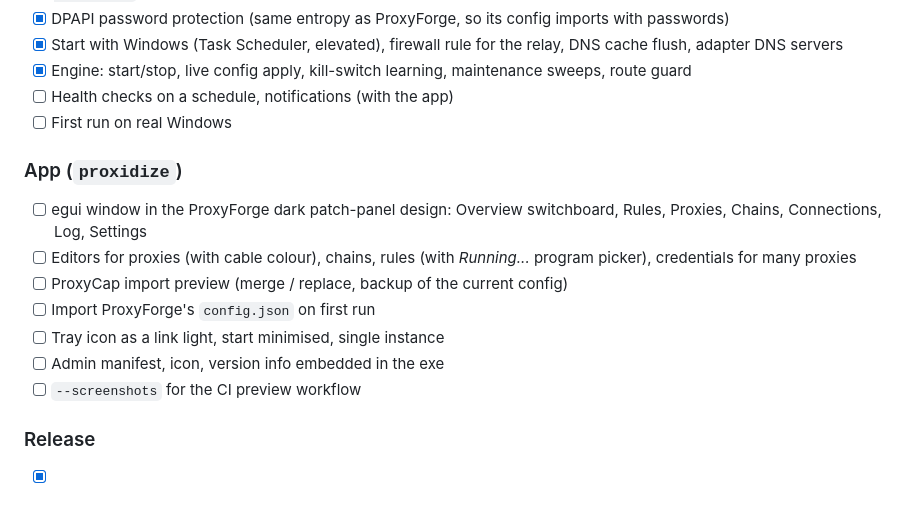
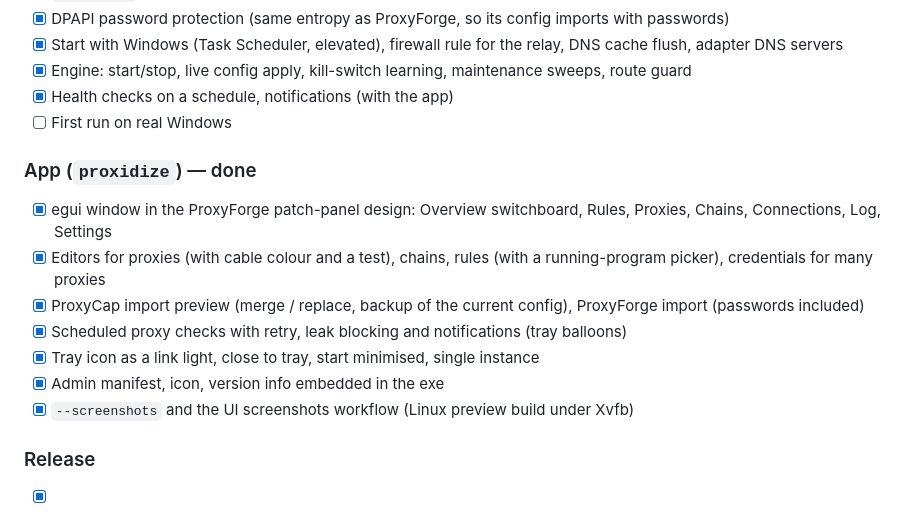
Before and after one commit to p3tr0s/proxidize, a Markdown page: PLAN.md, the part around the change. Rendered like a GitHub page.

```diff
--- a/PLAN.md
+++ b/PLAN.md
@@ -47,18 +47,18 @@ a SOCKS5 server, block/RST, strict-mode drops, pre-existing flows reset, fake-IP
 - [x] DPAPI password protection (same entropy as ProxyForge, so its config imports with passwords)
 - [x] Start with Windows (Task Scheduler, elevated), firewall rule for the relay, DNS cache flush, adapter DNS servers
 - [x] Engine: start/stop, live config apply, kill-switch learning, maintenance sweeps, route guard
-- [ ] Health checks on a schedule, notifications (with the app)
+- [x] Health checks on a schedule, notifications (with the app)
 - [ ] First run on real Windows
 
-### App (`proxidize`)
+### App (`proxidize`) — done
 
-- [ ] egui window in the ProxyForge dark patch-panel design: Overview switchboard, Rules, Proxies, Chains, Connections, Log, Settings
-- [ ] Editors for proxies (with cable colour), chains, rules (with *Running...* program picker), credentials for many proxies
-- [ ] ProxyCap import preview (merge / replace, backup of the current config)
-- [ ] Import ProxyForge's `config.json` on first run
-- [ ] Tray icon as a link light, start minimised, single instance
-- [ ] Admin manifest, icon, version info embedded in the exe
-- [ ] `--screenshots` for the CI preview workflow
+- [x] egui window in the ProxyForge patch-panel design: Overview switchboard, Rules, Proxies, Chains, Connections, Log, Settings
+- [x] Editors for proxies (with cable colour and a test), chains, rules (with a running-program picker), credentials for many proxies
+- [x] ProxyCap import preview (merge / replace, backup of the current config), ProxyForge import (passwords included)
+- [x] Scheduled proxy checks with retry, leak blocking and notifications (tray balloons)
+- [x] Tray icon as a link light, close to tray, start minimised, single instance
+- [x] Admin manifest, icon, version info embedded in the exe
+- [x] `--screenshots` and the UI screenshots workflow (Linux preview build under Xvfb)
 
 ### Release
 
```
Also changed, not shown: README.md (+53 -10 lines), docs/overview.png (added), 17 other files.
